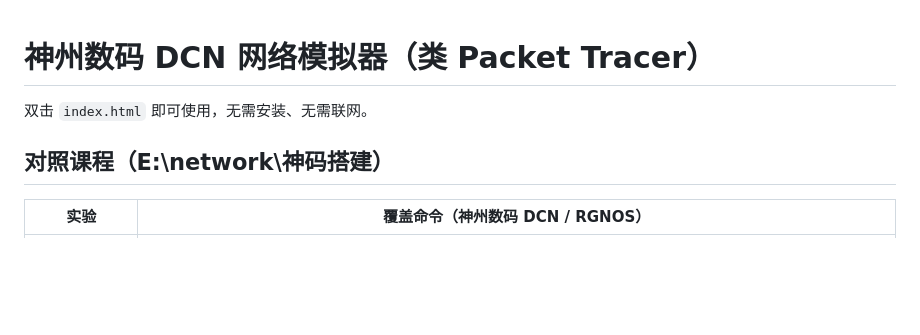
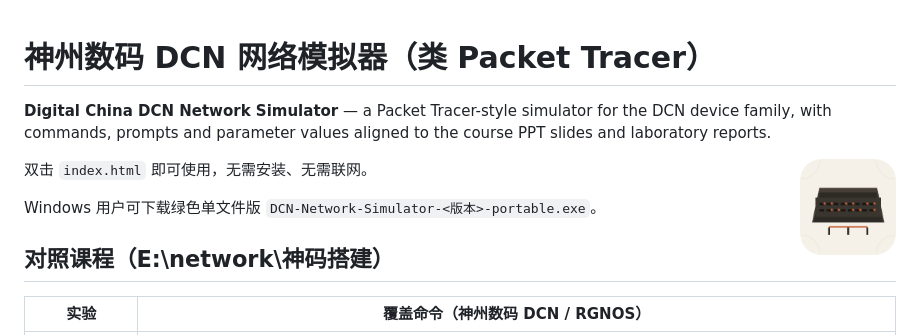
Before and after one commit to furryxuantao/dcn-switchport, a Markdown page: README.md, the part around the change. Rendered like a GitHub page; blank space fills up the shorter version.

Commit message:
docs: README 顶部补充英文说明与应用图标，Release 说明改为中英双语

```diff
--- a/README.md
+++ b/README.md
@@ -1,6 +1,13 @@
 # 神州数码 DCN 网络模拟器（类 Packet Tracer）
 
+**Digital China DCN Network Simulator** — a Packet Tracer-style simulator for the DCN device family,
+with commands, prompts and parameter values aligned to the course PPT slides and laboratory reports.
+
+<img src="assets/icon.png" width="96" align="right" alt="应用图标 / Application icon">
+
 双击 `index.html` 即可使用，无需安装、无需联网。
+
+Windows 用户可下载绿色单文件版 `DCN-Network-Simulator-<版本>-portable.exe`。
 
 ## 对照课程（E:\network\神码搭建）
 | 实验 | 覆盖命令（神州数码 DCN / RGNOS） |
```
Also changed, not shown: RELEASE_NOTES.md (+160 -136 lines).
